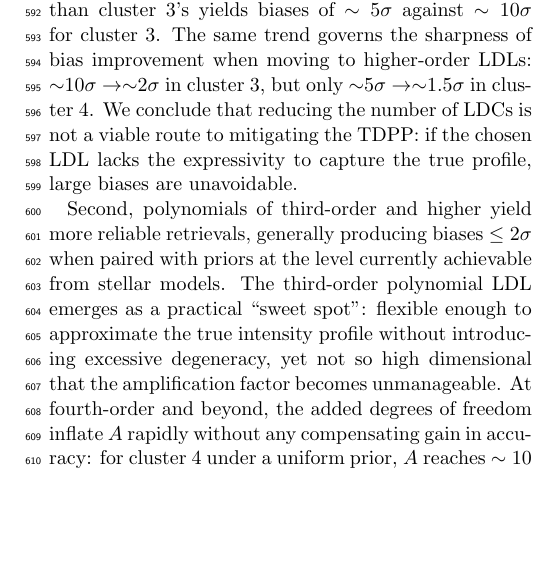
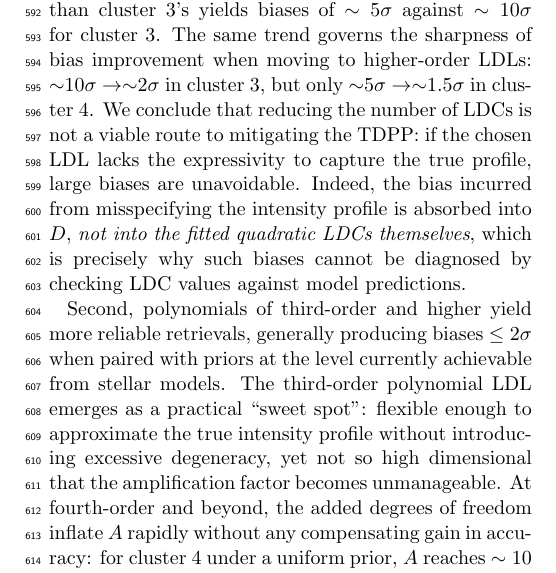
Before and after one commit to SamMerc/Transit-Information-Content, a LaTeX paper (src/tex/ms.tex): part of one column of page 11 of 21, cut so that both start at the same text, the shorter picture padded with empty space. Compiled offline with pdfLaTeX; a LaTeX package or settings file that is missing is left out.

Commit message:
[showyourwork] Update overleaf (again)

```diff
--- a/src/tex/ms.tex
+++ b/src/tex/ms.tex
@@ -207,7 +207,7 @@ We restrict this comparison to the MPS-ATLAS family, because the two sets share
 
 \autoref{fig:fig4} presents our injection--retrieval results in three panels, one per cluster mode used as the injection LDC vector (Clusters 1, 3, and 4 in \autoref{fig:fig5}; see \autoref{sec:appropriate_coeff}). The mock light curves were generated with a fourth-order non-linear LDL (as discussed in \autoref{sec:framework}) and injected with 16\,ppm of Gaussian white noise. Each panel sweeps over Gaussian priors of relative width\footnote{Relative meaning that for a LDC with true value $0.1$, a width of $20\%$ translates to a Gaussian prior with mean $0.1$ and standard deviation $\sigma = 0.2\times0.1=0.02$.} $f \in \{20, 10, 5, 1\}\%$ alongside an uninformative wide uniform prior, and over a broad range of retrieval LDLs: second-, third-, fourth-, fifth-, sixth-, and ninth-order LDLs, as well as fourth-order non-linear LDL. Because the injection and retrieval LDLs generally differ, the prior means cannot simply be set to the injected coefficients. Instead, we fit the profile produced by the injected fourth-order non-linear LDL with whichever retrieval LDL is under consideration and use the resulting LDCs as the Gaussian prior means. The three injection vectors are chosen to span distinct regions of the  ($T_{\rm eff}$, $\log_{10} g$, $[{\rm M/H}]$, $\lambda$)-space, allowing us to assess how robustly our findings generalize. All other aspects of the model setup, posterior sampling, and post-processing match \autoref{sec:TDPP} and are summarized in \autoref{tab:tab1}. Four main conclusions emerge.
 
-First, the often-used quadratic (second-order polynomial) LDL is inadequate. Despite achieving a low amplification factor ($A \sim 3$--$5$), it results in substantial transit depth biases for nearly all prior widths tested. The magnitude of this bias scales with the degree of non-linearity present in the injected intensity profile: cluster 4, whose non-linear terms (controlled by $c_1$ and $c_3$) are weaker than cluster 3's yields biases of $\sim 5\sigma$ against $\sim 10\sigma$ for cluster 3. The same trend governs the sharpness of bias improvement when moving to higher-order LDLs: $\sim$10$\sigma \rightarrow \sim$2$\sigma$ in cluster 3, but only $\sim$5$\sigma \rightarrow \sim$1.5$\sigma$ in cluster 4. We conclude that reducing the number of LDCs is not a viable route to mitigating the TDPP: if the chosen LDL lacks the expressivity to capture the true profile, large biases are unavoidable.
+First, the often-used quadratic (second-order polynomial) LDL is inadequate. Despite achieving a low amplification factor ($A \sim 3$--$5$), it results in substantial transit depth biases for nearly all prior widths tested. The magnitude of this bias scales with the degree of non-linearity present in the injected intensity profile: cluster 4, whose non-linear terms (controlled by $c_1$ and $c_3$) are weaker than cluster 3's yields biases of $\sim 5\sigma$ against $\sim 10\sigma$ for cluster 3. The same trend governs the sharpness of bias improvement when moving to higher-order LDLs: $\sim$10$\sigma \rightarrow \sim$2$\sigma$ in cluster 3, but only $\sim$5$\sigma \rightarrow \sim$1.5$\sigma$ in cluster 4. We conclude that reducing the number of LDCs is not a viable route to mitigating the TDPP: if the chosen LDL lacks the expressivity to capture the true profile, large biases are unavoidable. Indeed, the bias incurred from misspecifying the intensity profile is absorbed into $D$, \emph{not into the fitted quadratic LDCs themselves}, which is precisely why such biases cannot be diagnosed by checking LDC values against model predictions.
 
 Second, polynomials of third-order and higher yield more reliable retrievals, generally producing biases $\leq 2 \sigma$ when paired with priors at the level currently achievable from stellar models. The third-order polynomial LDL emerges as a practical ``sweet spot'': flexible enough to approximate the true intensity profile without introducing excessive degeneracy, yet not so high dimensional that the amplification factor becomes unmanageable. At fourth-order and beyond, the added degrees of freedom inflate $A$ rapidly without any compensating gain in accuracy: for cluster 4 under a uniform prior, $A$ reaches $\sim10$ at fourth-order, $\sim50$ at sixth-order, and exceeds $100$ at ninth-order---placing the corresponding box plot above the plotted range. This behaviour is the expected consequence of over-parametrization: with nine free LDCs and no informative priors, the higher-order polynomial LDCs are essentially unconstrained by the data, and the resulting LDC--$D$ degeneracies inflate $D$'s distribution to extreme widths.
 
```
